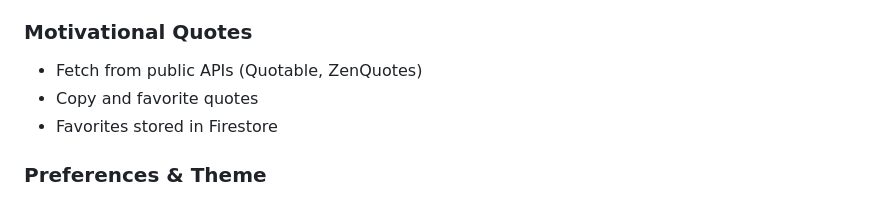
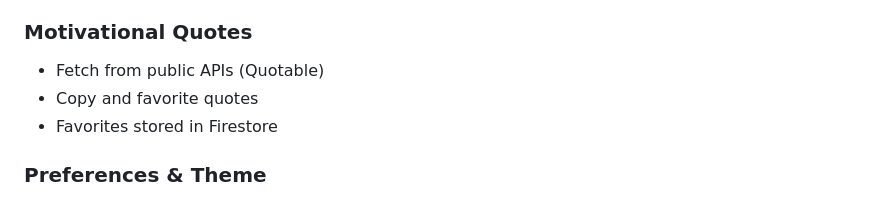
Before and after one commit to doraeem/Habit_Tracker, a Markdown page: README.md, the part around the change. GitHub-like rendering.

```diff
--- a/README.md
+++ b/README.md
@@ -27,7 +27,7 @@ Habit Tracker is a Flutter app that helps users build and maintain daily habits
 - Dynamic updates as habits are completed
 
 ### Motivational Quotes
-- Fetch from public APIs (Quotable, ZenQuotes)
+- Fetch from public APIs (Quotable)
 - Copy and favorite quotes
 - Favorites stored in Firestore
 
```
